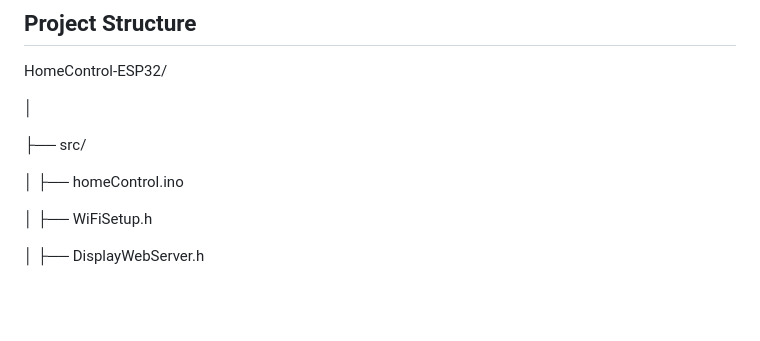
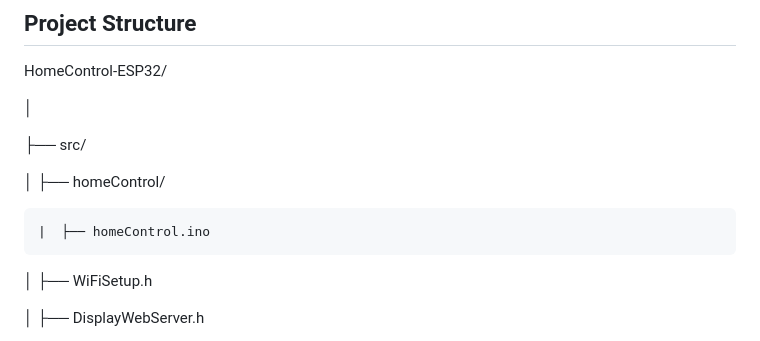
Before and after one commit to blaiszr/esp-home-control, a Markdown page: README.md, the part around the change. Drawn GitHub-style; blank space fills up the shorter version.

```diff
--- a/README.md
+++ b/README.md
@@ -259,7 +259,9 @@ HomeControl-ESP32/
 
 ├── src/
 
-│   ├── homeControl.ino
+│   ├── homeControl/
+
+    |  ├── homeControl.ino
 
 │   ├── WiFiSetup.h
 
```
